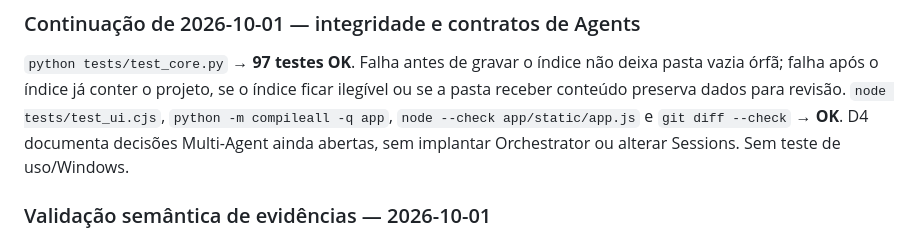
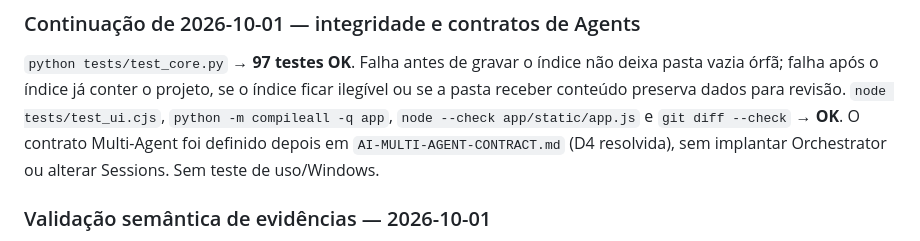
Before and after one commit to BloomRX/Lia-GameDev, a Markdown page: docs/testes-resultados.md, the part around the change. Drawn GitHub-style.

```diff
--- a/docs/testes-resultados.md
+++ b/docs/testes-resultados.md
@@ -77,8 +77,9 @@ não deixa pasta vazia órfã; falha após o índice já conter o projeto, se o
 ficar ilegível ou se a pasta receber conteúdo preserva dados para revisão.
 `node tests/test_ui.cjs`,
 `python -m compileall -q app`, `node --check app/static/app.js` e
-`git diff --check` → **OK**. D4 documenta decisões Multi-Agent ainda abertas,
-sem implantar Orchestrator ou alterar Sessions. Sem teste de uso/Windows.
+`git diff --check` → **OK**. O contrato Multi-Agent foi definido depois em
+`AI-MULTI-AGENT-CONTRACT.md` (D4 resolvida), sem implantar Orchestrator ou
+alterar Sessions. Sem teste de uso/Windows.
 
 ### Validação semântica de evidências — 2026-10-01
 `python tests/test_core.py` → **99 testes OK**. Campos persistidos extras,
```
Also changed, not shown: docs/PLANO-TECNICO-AJUSTES-E-EVOLUCAO-LIA-STUDIO.md (+1 -1 lines), docs/arquitetura-decisoes.md (+3 -2 lines).
